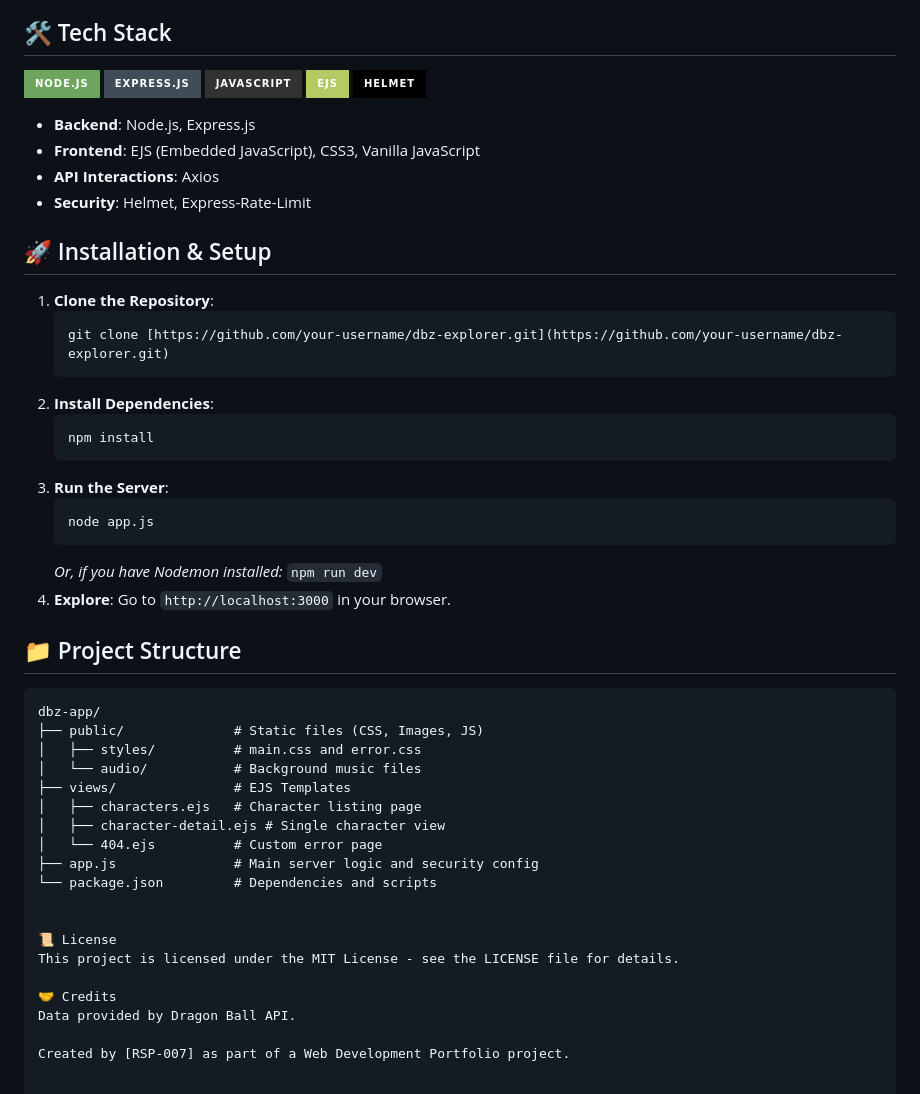
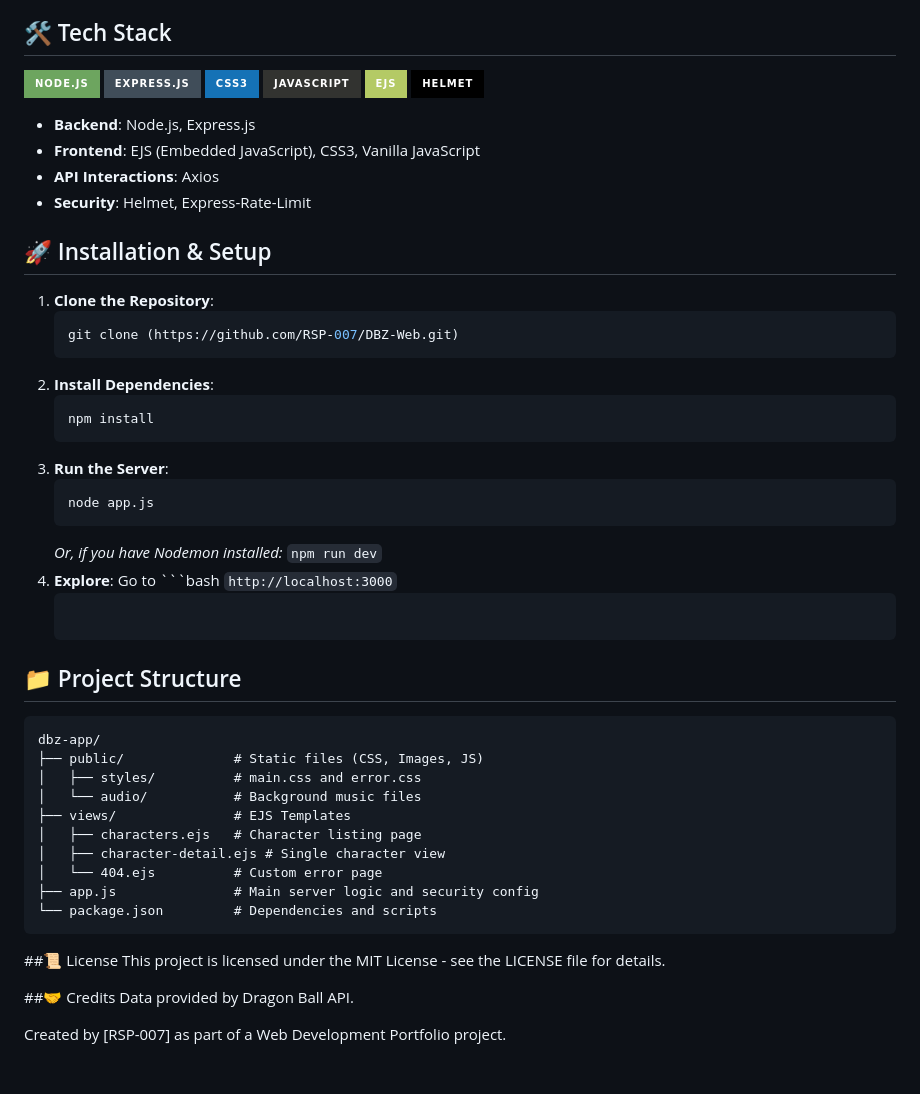
Before and after one commit to RSP-007/DBZ-Web, a Markdown page: README.md, the part around one of its changes. GitHub-like rendering; badges without logos.

Commit message:
updating readme format

````diff
--- a/README.md
+++ b/README.md
@@ -27,6 +27,7 @@ This project isn't just about looks; it's built with professional-grade security
 
 ![NodeJS](https://img.shields.io/badge/node.js-6DA55F?style=for-the-badge&logo=node.js&logoColor=white)
 ![Express.js](https://img.shields.io/badge/express.js-%23404d59.svg?style=for-the-badge&logo=express&logoColor=%2361DAFB)
+![CSS3](https://img.shields.io/badge/css3-%231572B6.svg?style=for-the-badge&logo=css3&logoColor=white)
 ![JavaScript](https://img.shields.io/badge/javascript-%23323330.svg?style=for-the-badge&logo=javascript&logoColor=%23F7DF1E)
 ![EJS](https://img.shields.io/badge/ejs-%23B4CA65.svg?style=for-the-badge&logo=ejs&logoColor=black)
 ![Helmet](https://img.shields.io/badge/Helmet-000000?style=for-the-badge&logo=helmet&logoColor=white)
@@ -40,7 +41,7 @@ This project isn't just about looks; it's built with professional-grade security
 
 1.  **Clone the Repository**:
     ```bash
-    git clone [https://github.com/your-username/dbz-explorer.git](https://github.com/your-username/dbz-explorer.git)
+    git clone (https://github.com/RSP-007/DBZ-Web.git)
     ```
 2.  **Install Dependencies**:
     ```bash
@@ -52,7 +53,9 @@ This project isn't just about looks; it's built with professional-grade security
     ```
     *Or, if you have Nodemon installed:* `npm run dev`
 4.  **Explore**:
-    Go to `http://localhost:3000` in your browser.
+    Go to ```bash
+    `http://localhost:3000`
+    ``` in your browser.
 
 ## 📁 Project Structure
 
@@ -67,12 +70,12 @@ dbz-app/
 │   └── 404.ejs          # Custom error page
 ├── app.js               # Main server logic and security config
 └── package.json         # Dependencies and scripts
+```
 
-
-📜 License
+##📜 License
 This project is licensed under the MIT License - see the LICENSE file for details.
 
-🤝 Credits
+##🤝 Credits
 Data provided by Dragon Ball API.
 
 Created by [RSP-007] as part of a Web Development Portfolio project.
````
Also changed, not shown: other parts of README.md (+1 -1 lines).
